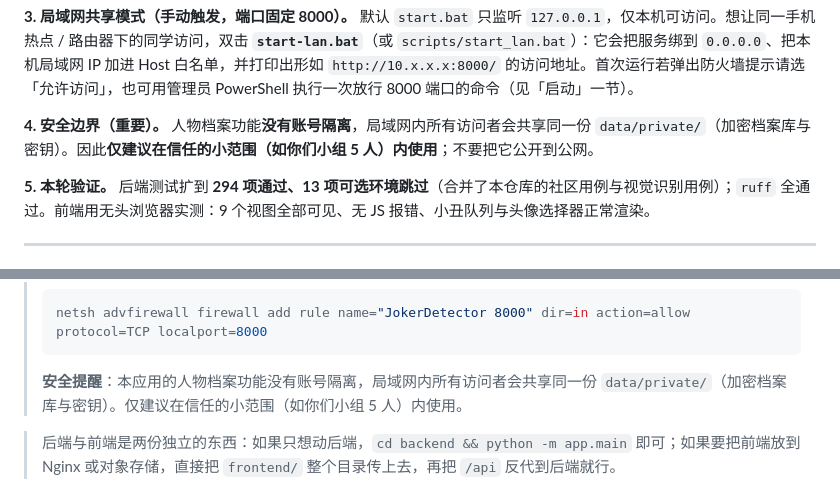
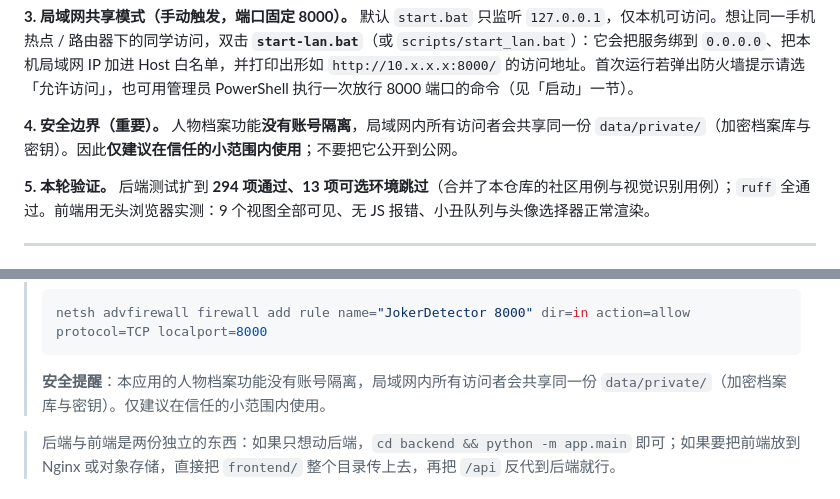
Before and after one commit to ziyih5582-source/JokerDetector, a Markdown page: README.md, 2 parts joined by grey strips. Rendered like a GitHub page.

Commit message:
README: remove "(如你们小组 5 人)" wording

````diff
--- a/README.md
+++ b/README.md
@@ -32,7 +32,7 @@ AI 情感分析长文生成后，正文下方新增「播放朗读 / 停止朗
 默认 `start.bat` 只监听 `127.0.0.1`，仅本机可访问。想让同一手机热点 / 路由器下的同学访问，双击 **`start-lan.bat`**（或 `scripts/start_lan.bat`）：它会把服务绑到 `0.0.0.0`、把本机局域网 IP 加进 Host 白名单，并打印出形如 `http://10.x.x.x:8000/` 的访问地址。首次运行若弹出防火墙提示请选「允许访问」，也可用管理员 PowerShell 执行一次放行 8000 端口的命令（见「启动」一节）。
 
 **4. 安全边界（重要）。**
-人物档案功能**没有账号隔离**，局域网内所有访问者会共享同一份 `data/private/`（加密档案库与密钥）。因此**仅建议在信任的小范围（如你们小组 5 人）内使用**；不要把它公开到公网。
+人物档案功能**没有账号隔离**，局域网内所有访问者会共享同一份 `data/private/`（加密档案库与密钥）。因此**仅建议在信任的小范围内使用**；不要把它公开到公网。
 
 **5. 本轮验证。**
 后端测试扩到 **294 项通过、13 项可选环境跳过**（合并了本仓库的社区用例与视觉识别用例）；`ruff` 全通过。前端用无头浏览器实测：9 个视图全部可见、无 JS 报错、小丑队列与头像选择器正常渲染。
@@ -198,7 +198,7 @@ scripts/start_lan.sh        # macOS / Linux
 > ```powershell
 > netsh advfirewall firewall add rule name="JokerDetector 8000" dir=in action=allow protocol=TCP localport=8000
 > ```
-> **安全提醒**：本应用的人物档案功能没有账号隔离，局域网内所有访问者会共享同一份 `data/private/`（加密档案库与密钥）。仅建议在信任的小范围（如你们小组 5 人）内使用。
+> **安全提醒**：本应用的人物档案功能没有账号隔离，局域网内所有访问者会共享同一份 `data/private/`（加密档案库与密钥）。仅建议在信任的小范围内使用。
 
 > 后端与前端是两份独立的东西：如果只想动后端，`cd backend && python -m app.main` 即可；如果要把前端放到 Nginx 或对象存储，直接把 `frontend/` 整个目录传上去，再把 `/api` 反代到后端就行。
 
````
